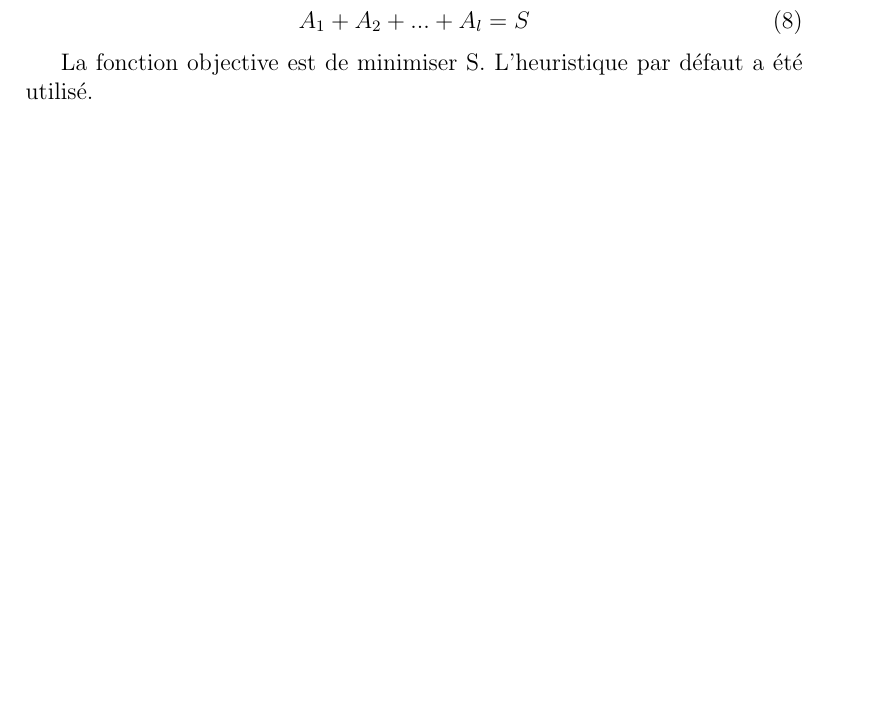
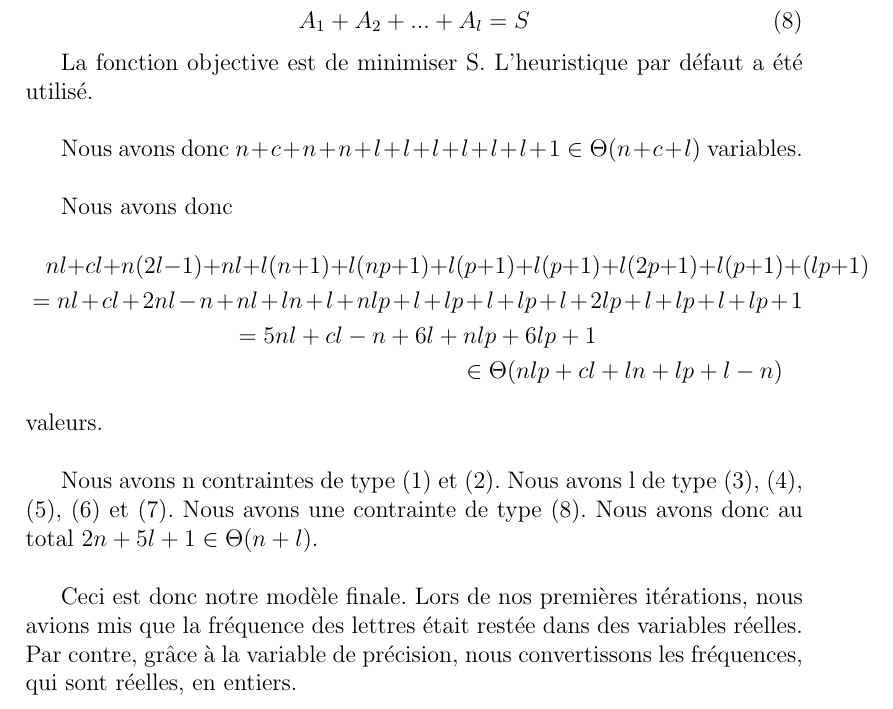
Before and after one commit to MaximeLeclerc/IFT4001-Combinatorial-optimization, a LaTeX document (tp2/doc/rapport/main.tex): part of page 6 of 6, cut so that both start at the same text, the shorter picture padded with empty space. Compiled offline with pdfLaTeX; the source files are stored in an older character set and shown here as Unicode.

Commit message:
end of part 3

```diff
--- a/tp2/doc/rapport/main.tex
+++ b/tp2/doc/rapport/main.tex
@@ -106,6 +106,21 @@
 		A_1 + A_2 + ... + A_l = S
 		\end{equation}
 
-		La fonction objective est de minimiser S. L'heuristique par défaut a été utilisé.
+		La fonction objective est de minimiser S. L'heuristique par défaut a été utilisé.\\
+
+		Nous avons donc $n + c + n + n + l + l + l + l + l + l + 1 \in \Theta(n + c + l)$ variables.\\
+
+		Nous avons donc
+		\begin{multline*}
+		nl + cl + n(2l - 1) + nl + l(n+1) + l(np + 1) + l(p + 1) + l(p + 1) + l(2p + 1) + l(p + 1) + (lp + 1) \\
+		= nl + cl + 2nl - n + nl + ln + l + nlp + l + lp + l + lp + l + 2lp + l + lp + l + lp + 1 \\
+		= 5nl + cl - n + 6l + nlp + 6lp + 1 \\
+		\in \Theta(nlp + cl + ln + lp + l - n)
+		\end{multline*}
+		valeurs.\\
+
+		Nous avons n contraintes de type (1) et (2). Nous avons l de type (3), (4), (5), (6) et (7). Nous avons une contrainte de type (8). Nous avons donc au total $2n + 5l + 1 \in \Theta(n + l)$.\\
+
+		Ceci est donc notre modèle finale. Lors de nos premières itérations, nous avions mis que la fréquence des lettres était restée dans des variables réelles. Par contre, grâce à la variable de précision, nous convertissons les fréquences, qui sont réelles, en entiers.\\
 
 \end{document}
```
Also changed, not shown: tp2/doc/rapport/main.pdf.
